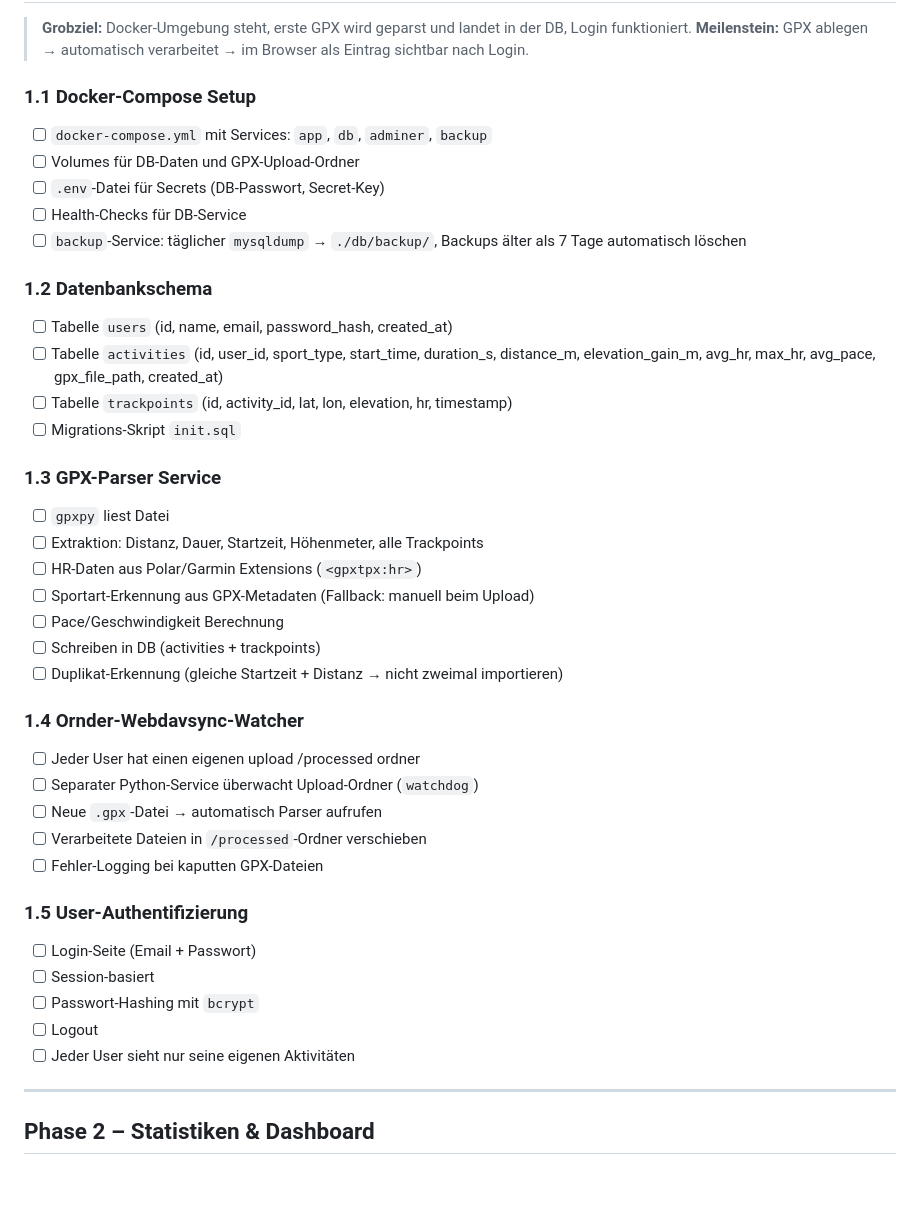
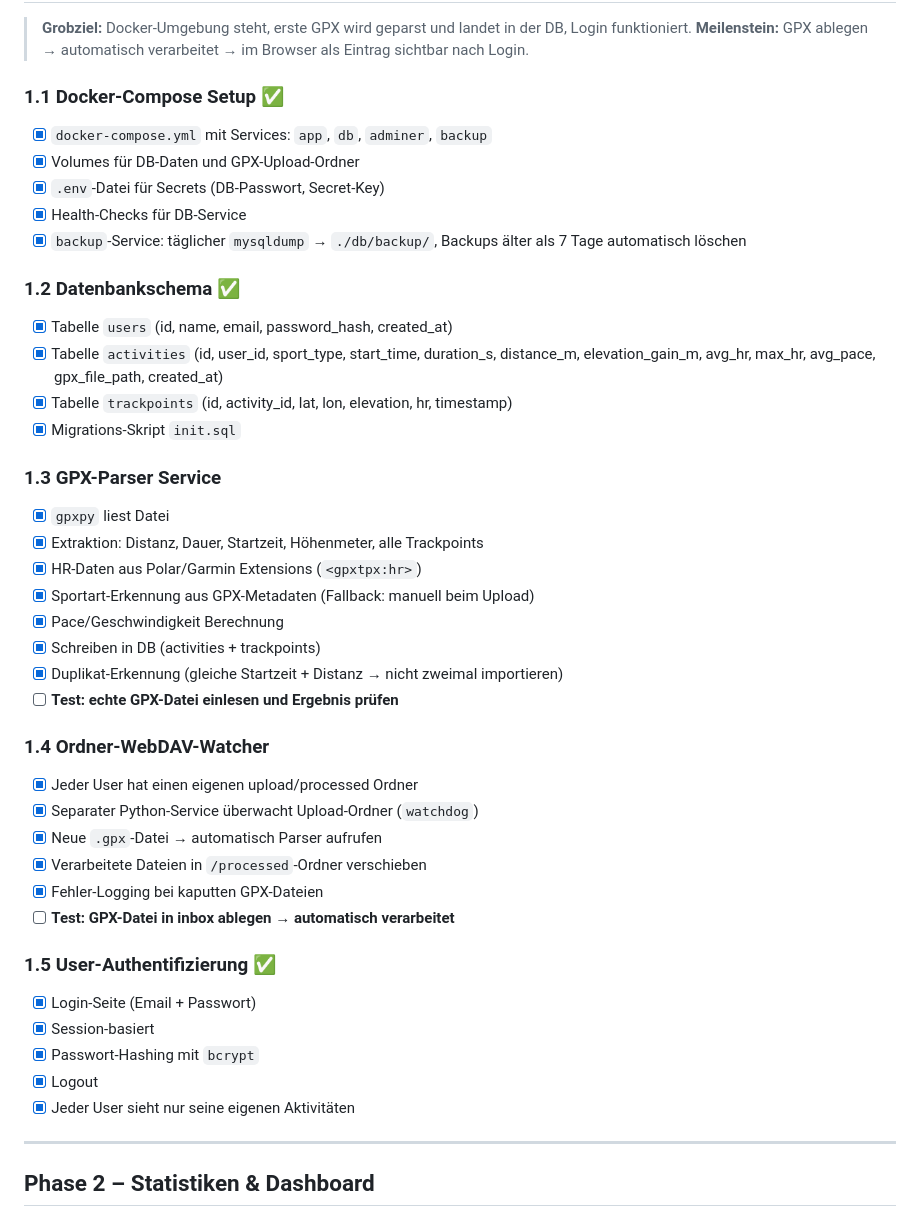
Before and after one commit to anbic8/iris, a Markdown page: Build Plan.md, the part around the change. Rendered like a GitHub page; blank space fills up the shorter version.

Commit message:
Update Build Plan: mark Phase 1.1, 1.2, 1.5 as done

```diff
--- a/Build Plan.md
+++ b/Build Plan.md
@@ -22,41 +22,43 @@ I.R.I.S. steht für „Improve running insight system“.
 > **Grobziel:** Docker-Umgebung steht, erste GPX wird geparst und landet in der DB, Login funktioniert.
 > **Meilenstein:** GPX ablegen → automatisch verarbeitet → im Browser als Eintrag sichtbar nach Login.
 
-### 1.1 Docker-Compose Setup
-- [ ] `docker-compose.yml` mit Services: `app`, `db`, `adminer`, `backup`
-- [ ] Volumes für DB-Daten und GPX-Upload-Ordner
-- [ ] `.env`-Datei für Secrets (DB-Passwort, Secret-Key)
-- [ ] Health-Checks für DB-Service
-- [ ] `backup`-Service: täglicher `mysqldump` → `./db/backup/`, Backups älter als 7 Tage automatisch löschen
+### 1.1 Docker-Compose Setup ✅
+- [x] `docker-compose.yml` mit Services: `app`, `db`, `adminer`, `backup`
+- [x] Volumes für DB-Daten und GPX-Upload-Ordner
+- [x] `.env`-Datei für Secrets (DB-Passwort, Secret-Key)
+- [x] Health-Checks für DB-Service
+- [x] `backup`-Service: täglicher `mysqldump` → `./db/backup/`, Backups älter als 7 Tage automatisch löschen
 
-### 1.2 Datenbankschema
-- [ ] Tabelle `users` (id, name, email, password_hash, created_at)
-- [ ] Tabelle `activities` (id, user_id, sport_type, start_time, duration_s, distance_m, elevation_gain_m, avg_hr, max_hr, avg_pace, gpx_file_path, created_at)
-- [ ] Tabelle `trackpoints` (id, activity_id, lat, lon, elevation, hr, timestamp)
-- [ ] Migrations-Skript `init.sql`
+### 1.2 Datenbankschema ✅
+- [x] Tabelle `users` (id, name, email, password_hash, created_at)
+- [x] Tabelle `activities` (id, user_id, sport_type, start_time, duration_s, distance_m, elevation_gain_m, avg_hr, max_hr, avg_pace, gpx_file_path, created_at)
+- [x] Tabelle `trackpoints` (id, activity_id, lat, lon, elevation, hr, timestamp)
+- [x] Migrations-Skript `init.sql`
 
 ### 1.3 GPX-Parser Service
-- [ ] `gpxpy` liest Datei
-- [ ] Extraktion: Distanz, Dauer, Startzeit, Höhenmeter, alle Trackpoints
-- [ ] HR-Daten aus Polar/Garmin Extensions (`<gpxtpx:hr>`)
-- [ ] Sportart-Erkennung aus GPX-Metadaten (Fallback: manuell beim Upload)
-- [ ] Pace/Geschwindigkeit Berechnung
-- [ ] Schreiben in DB (activities + trackpoints)
-- [ ] Duplikat-Erkennung (gleiche Startzeit + Distanz → nicht zweimal importieren)
+- [x] `gpxpy` liest Datei
+- [x] Extraktion: Distanz, Dauer, Startzeit, Höhenmeter, alle Trackpoints
+- [x] HR-Daten aus Polar/Garmin Extensions (`<gpxtpx:hr>`)
+- [x] Sportart-Erkennung aus GPX-Metadaten (Fallback: manuell beim Upload)
+- [x] Pace/Geschwindigkeit Berechnung
+- [x] Schreiben in DB (activities + trackpoints)
+- [x] Duplikat-Erkennung (gleiche Startzeit + Distanz → nicht zweimal importieren)
+- [ ] **Test: echte GPX-Datei einlesen und Ergebnis prüfen**
 
-### 1.4 Ornder-Webdavsync-Watcher
-- [ ] Jeder User hat einen eigenen upload /processed ordner
-- [ ] Separater Python-Service überwacht Upload-Ordner (`watchdog`)
-- [ ] Neue `.gpx`-Datei → automatisch Parser aufrufen
-- [ ] Verarbeitete Dateien in `/processed`-Ordner verschieben
-- [ ] Fehler-Logging bei kaputten GPX-Dateien
+### 1.4 Ordner-WebDAV-Watcher
+- [x] Jeder User hat einen eigenen upload/processed Ordner
+- [x] Separater Python-Service überwacht Upload-Ordner (`watchdog`)
+- [x] Neue `.gpx`-Datei → automatisch Parser aufrufen
+- [x] Verarbeitete Dateien in `/processed`-Ordner verschieben
+- [x] Fehler-Logging bei kaputten GPX-Dateien
+- [ ] **Test: GPX-Datei in inbox ablegen → automatisch verarbeitet**
 
-### 1.5 User-Authentifizierung
-- [ ] Login-Seite (Email + Passwort)
-- [ ] Session-basiert
-- [ ] Passwort-Hashing mit `bcrypt`
-- [ ] Logout
-- [ ] Jeder User sieht nur seine eigenen Aktivitäten
+### 1.5 User-Authentifizierung ✅
+- [x] Login-Seite (Email + Passwort)
+- [x] Session-basiert
+- [x] Passwort-Hashing mit `bcrypt`
+- [x] Logout
+- [x] Jeder User sieht nur seine eigenen Aktivitäten
 
 ---
 
```
